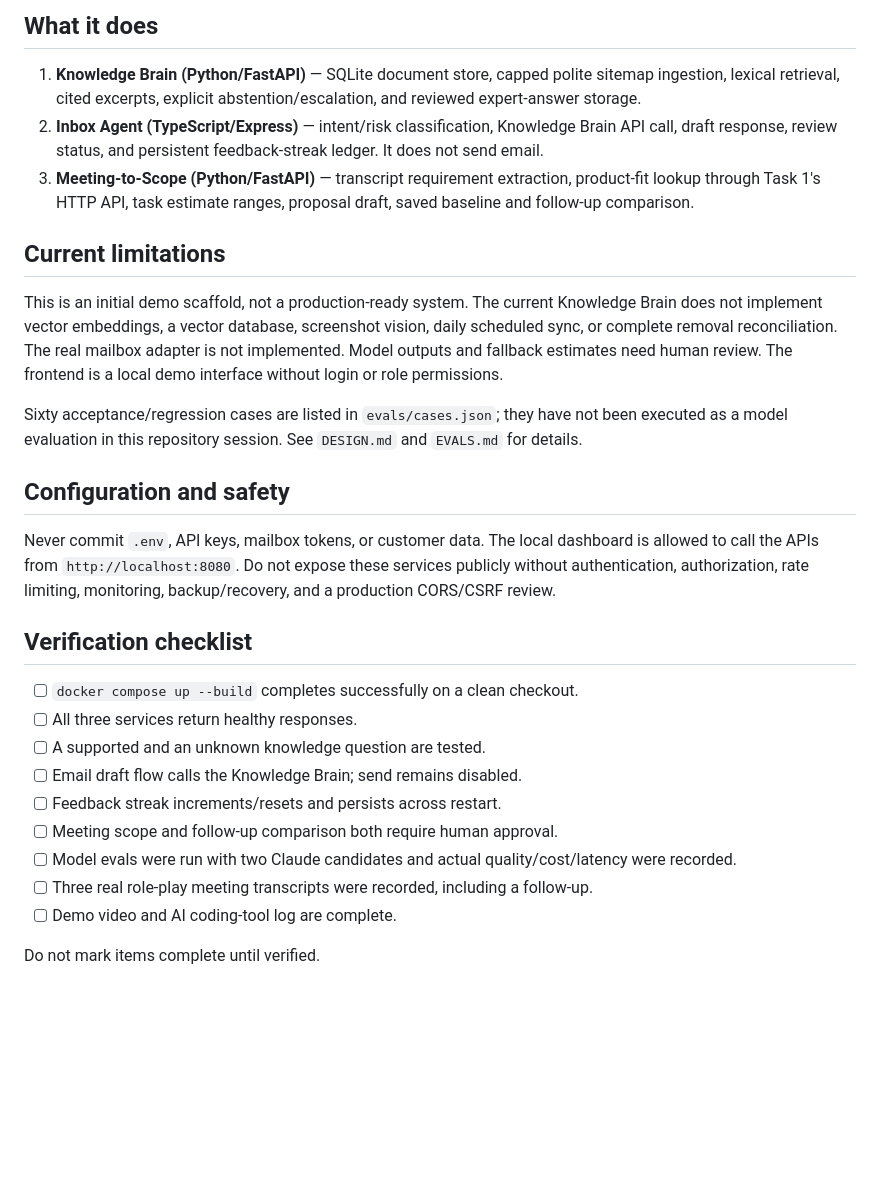
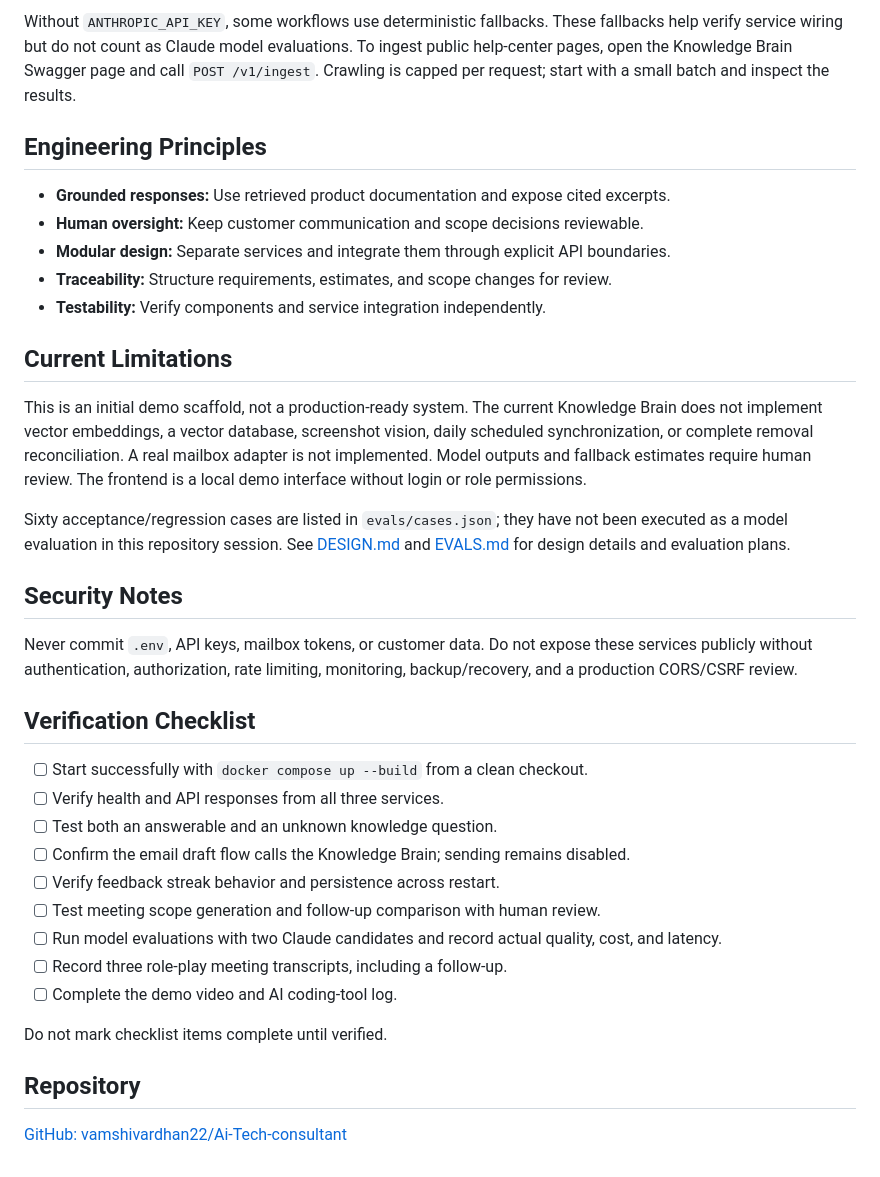
Before and after one commit to vamshivardhan22/Ai-Tech-consultant, a Markdown page: README.md, the part around one of its changes. Rendered like a GitHub page; blank space fills up the shorter version.

```diff
--- a/README.md
+++ b/README.md
@@ -23,30 +75,38 @@ Without `ANTHROPIC_API_KEY`, some workflows use deterministic fallbacks. The fal
 
-## What it does
+Without `ANTHROPIC_API_KEY`, some workflows use deterministic fallbacks. These fallbacks help verify service wiring but do not count as Claude model evaluations. To ingest public help-center pages, open the Knowledge Brain Swagger page and call `POST /v1/ingest`. Crawling is capped per request; start with a small batch and inspect the results.
 
-1. **Knowledge Brain (Python/FastAPI)** — SQLite document store, capped polite sitemap ingestion, lexical retrieval, cited excerpts, explicit abstention/escalation, and reviewed expert-answer storage.
-2. **Inbox Agent (TypeScript/Express)** — intent/risk classification, Knowledge Brain API call, draft response, review status, and persistent feedback-streak ledger. It does not send email.
-3. **Meeting-to-Scope (Python/FastAPI)** — transcript requirement extraction, product-fit lookup through Task 1's HTTP API, task estimate ranges, proposal draft, saved baseline and follow-up comparison.
+## Engineering Principles
 
-## Current limitations
+- **Grounded responses:** Use retrieved product documentation and expose cited excerpts.
+- **Human oversight:** Keep customer communication and scope decisions reviewable.
+- **Modular design:** Separate services and integrate them through explicit API boundaries.
+- **Traceability:** Structure requirements, estimates, and scope changes for review.
+- **Testability:** Verify components and service integration independently.
 
-This is an initial demo scaffold, not a production-ready system. The current Knowledge Brain does not implement vector embeddings, a vector database, screenshot vision, daily scheduled sync, or complete removal reconciliation. The real mailbox adapter is not implemented. Model outputs and fallback estimates need human review. The frontend is a local demo interface without login or role permissions.
+## Current Limitations
 
-Sixty acceptance/regression cases are listed in `evals/cases.json`; they have not been executed as a model evaluation in this repository session. See `DESIGN.md` and `EVALS.md` for details.
+This is an initial demo scaffold, not a production-ready system. The current Knowledge Brain does not implement vector embeddings, a vector database, screenshot vision, daily scheduled synchronization, or complete removal reconciliation. A real mailbox adapter is not implemented. Model outputs and fallback estimates require human review. The frontend is a local demo interface without login or role permissions.
 
-## Configuration and safety
+Sixty acceptance/regression cases are listed in `evals/cases.json`; they have not been executed as a model evaluation in this repository session. See [DESIGN.md](DESIGN.md) and [EVALS.md](EVALS.md) for design details and evaluation plans.
 
-Never commit `.env`, API keys, mailbox tokens, or customer data. The local dashboard is allowed to call the APIs from `http://localhost:8080`. Do not expose these services publicly without authentication, authorization, rate limiting, monitoring, backup/recovery, and a production CORS/CSRF review.
+## Security Notes
 
-## Verification checklist
+Never commit `.env`, API keys, mailbox tokens, or customer data. Do not expose these services publicly without authentication, authorization, rate limiting, monitoring, backup/recovery, and a production CORS/CSRF review.
 
-- [ ] `docker compose up --build` completes successfully on a clean checkout.
-- [ ] All three services return healthy responses.
-- [ ] A supported and an unknown knowledge question are tested.
-- [ ] Email draft flow calls the Knowledge Brain; send remains disabled.
-- [ ] Feedback streak increments/resets and persists across restart.
-- [ ] Meeting scope and follow-up comparison both require human approval.
-- [ ] Model evals were run with two Claude candidates and actual quality/cost/latency were recorded.
-- [ ] Three real role-play meeting transcripts were recorded, including a follow-up.
-- [ ] Demo video and AI coding-tool log are complete.
+## Verification Checklist
 
-Do not mark items complete until verified.
+- [ ] Start successfully with `docker compose up --build` from a clean checkout.
+- [ ] Verify health and API responses from all three services.
+- [ ] Test both an answerable and an unknown knowledge question.
+- [ ] Confirm the email draft flow calls the Knowledge Brain; sending remains disabled.
+- [ ] Verify feedback streak behavior and persistence across restart.
+- [ ] Test meeting scope generation and follow-up comparison with human review.
+- [ ] Run model evaluations with two Claude candidates and record actual quality, cost, and latency.
+- [ ] Record three role-play meeting transcripts, including a follow-up.
+- [ ] Complete the demo video and AI coding-tool log.
+
+Do not mark checklist items complete until verified.
+
+## Repository
+
+[GitHub: vamshivardhan22/Ai-Tech-consultant](https://github.com/vamshivardhan22/Ai-Tech-consultant)
```
Also changed, not shown: other parts of README.md (+60 -8 lines).
